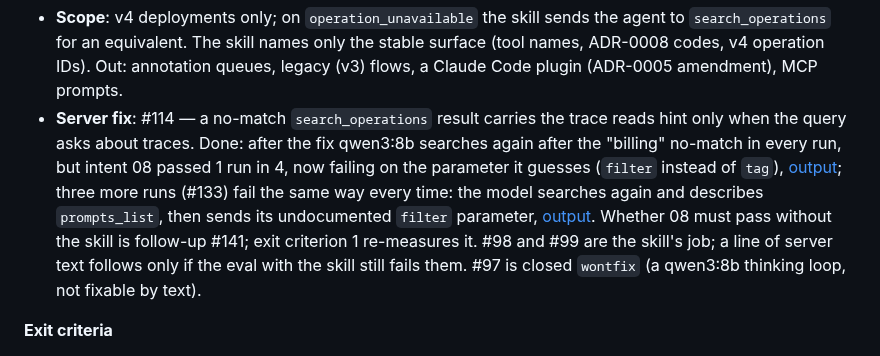
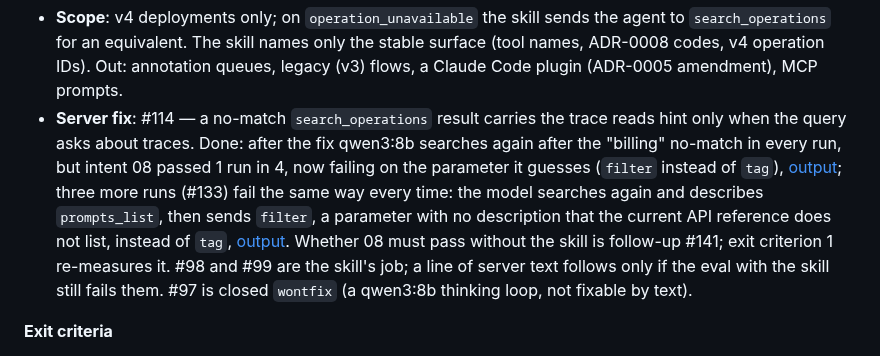
Before and after one commit to rodrigorjsf/langfuse-api-mcp, a Markdown page: ROADMAP.md, the part around the change. Rendered like a GitHub page.

```diff
--- a/ROADMAP.md
+++ b/ROADMAP.md
@@ -55,7 +55,7 @@ Decided in the M6 grilling (2026-09-28). One user skill, `skills/langfuse-api-mc
 | `errors.md` | ADR-0008 tool error code → cause → action, linking the README instead of copying it (replaces the draft setup doctor) |
 
 - **Scope**: v4 deployments only; on `operation_unavailable` the skill sends the agent to `search_operations` for an equivalent. The skill names only the stable surface (tool names, ADR-0008 codes, v4 operation IDs). Out: annotation queues, legacy (v3) flows, a Claude Code plugin (ADR-0005 amendment), MCP prompts.
-- **Server fix**: #114 — a no-match `search_operations` result carries the trace reads hint only when the query asks about traces. Done: after the fix qwen3:8b searches again after the "billing" no-match in every run, but intent 08 passed 1 run in 4, now failing on the parameter it guesses (`filter` instead of `tag`), [output](docs/research/raw/2026-09-28-small-model-eval-intent-08-no-match-hint.md); three more runs (#133) fail the same way every time: the model searches again and describes `prompts_list`, then sends its undocumented `filter` parameter, [output](docs/research/raw/2026-09-28-small-model-eval-intent-08-filter-parameter.md). Whether 08 must pass without the skill is follow-up #141; exit criterion 1 re-measures it. #98 and #99 are the skill's job; a line of server text follows only if the eval with the skill still fails them. #97 is closed `wontfix` (a qwen3:8b thinking loop, not fixable by text).
+- **Server fix**: #114 — a no-match `search_operations` result carries the trace reads hint only when the query asks about traces. Done: after the fix qwen3:8b searches again after the "billing" no-match in every run, but intent 08 passed 1 run in 4, now failing on the parameter it guesses (`filter` instead of `tag`), [output](docs/research/raw/2026-09-28-small-model-eval-intent-08-no-match-hint.md); three more runs (#133) fail the same way every time: the model searches again and describes `prompts_list`, then sends `filter`, a parameter with no description that the current API reference does not list, instead of `tag`, [output](docs/research/raw/2026-09-28-small-model-eval-intent-08-filter-parameter.md). Whether 08 must pass without the skill is follow-up #141; exit criterion 1 re-measures it. #98 and #99 are the skill's job; a line of server text follows only if the eval with the skill still fails them. #97 is closed `wontfix` (a qwen3:8b thinking loop, not fixable by text).
 
 **Exit criteria**
 
```
Also changed, not shown: docs/research/INDEX.md (+2 -1 lines), 1 other file.
